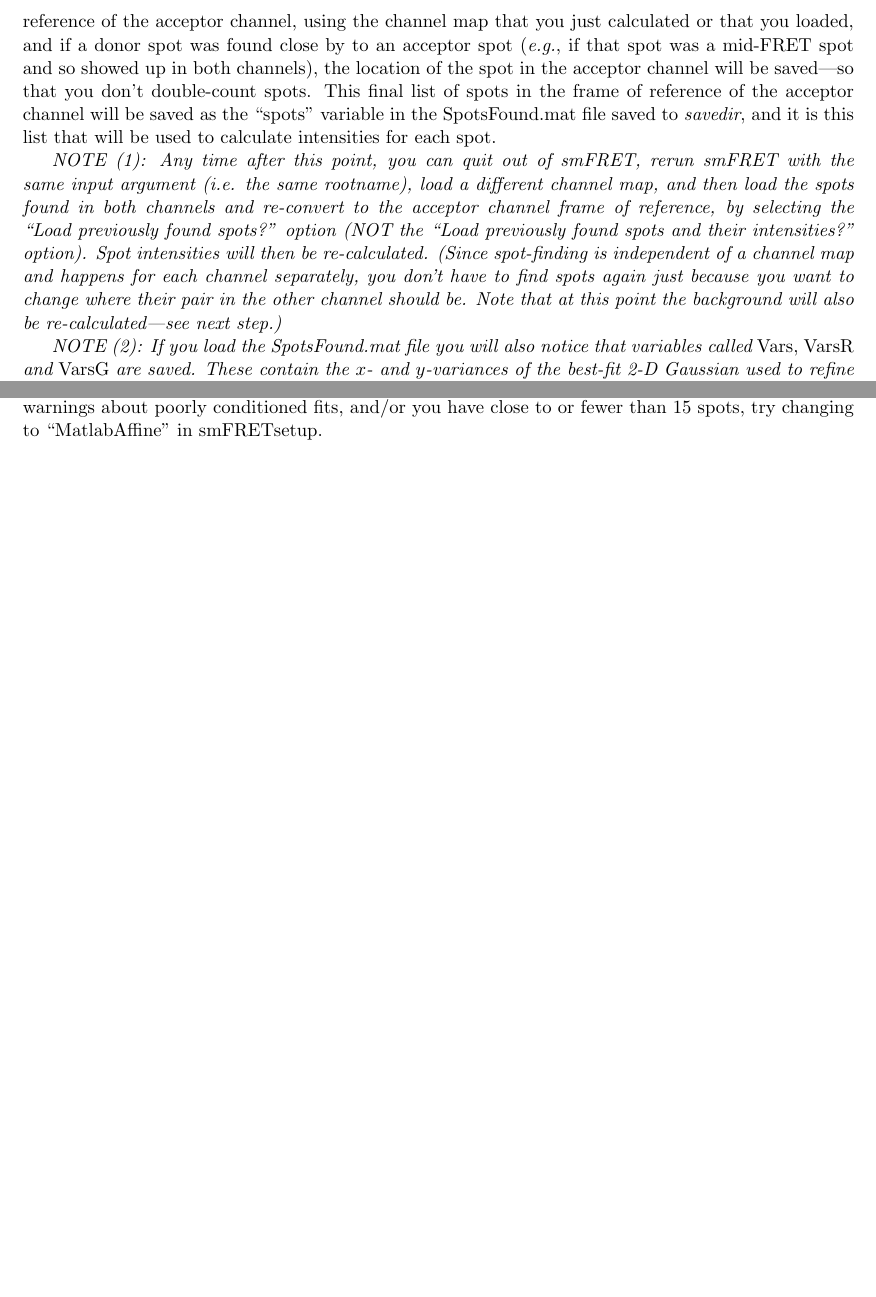
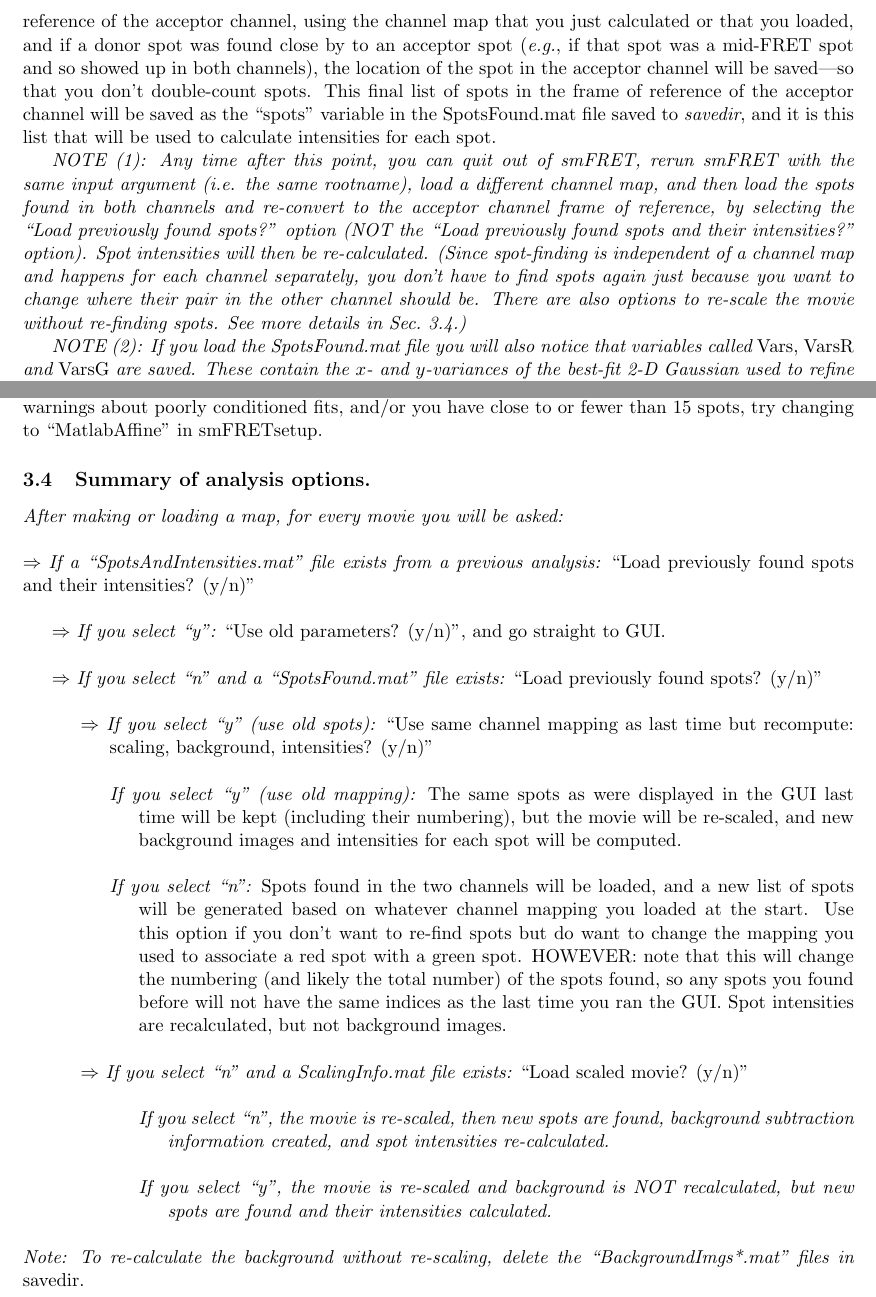
Before and after one commit to stephlj/Traces, a LaTeX document (SJohnson_smFRETmanual.tex): two parts of pages 17 and 20 of 28, joined at a grey line, cut so that both start at the same text, the shorter picture padded with empty space. Compiled offline with pdfLaTeX.

Commit message:
Implemented a feature by which the user can re-scale data without re-finding spots, and updated the manual to include a section listing the analysis options since they're getting a little out of control

```diff
--- a/SJohnson_smFRETmanual.tex
+++ b/SJohnson_smFRETmanual.tex
@@ -284,7 +284,7 @@ To start the analysis, enter\\
 
 \noindent (4) At the end of the spot finding session, all spots found in both channels will be saved to the directory you chose to save data in ({\it savedir}).  In addition, a list of spots in the frame of reference of the acceptor channel will also be saved, as follows: spots found in the donor channel are converted to the frame of reference of the acceptor channel, using the channel map that you just calculated or that you loaded, and if a donor spot was found close by to an acceptor spot ({\it e.g.}, if that spot was a mid-FRET spot and so showed up in both channels), the location of the spot in the acceptor channel will be saved---so that you don't double-count spots.  This final list of spots in the frame of reference of the acceptor channel will be saved as the ``spots'' variable in the SpotsFound.mat file saved to {\it savedir}, and it is this list that will be used to calculate intensities for each spot.
 
-{\it NOTE (1): Any time after this point, you can quit out of smFRET, rerun smFRET with the same input argument ({\it i.e.} the same rootname), load a different channel map, and then load the spots found in both channels and re-convert to the acceptor channel frame of reference, by selecting the ``Load previously found spots?'' option (NOT the ``Load previously found spots and their intensities?'' option).  Spot intensities will then be re-calculated. (Since spot-finding is independent of a channel map and happens for each channel separately, you don't have to find spots again just because you want to change where their pair in the other channel should be.  Note that at this point the background will also be re-calculated---see next step.)}
+{\it NOTE (1): Any time after this point, you can quit out of smFRET, rerun smFRET with the same input argument ({\it i.e.} the same rootname), load a different channel map, and then load the spots found in both channels and re-convert to the acceptor channel frame of reference, by selecting the ``Load previously found spots?'' option (NOT the ``Load previously found spots and their intensities?'' option).  Spot intensities will then be re-calculated. (Since spot-finding is independent of a channel map and happens for each channel separately, you don't have to find spots again just because you want to change where their pair in the other channel should be.  There are also options to re-scale the movie without re-finding spots.  See more details in Sec.~\ref{sec:AnalysisOptions}.)}
 
 {\it NOTE (2): If you load the SpotsFound.mat file you will also notice that variables called} Vars, VarsR {\it and} VarsG {\it are saved.  These contain the $x$- and $y$-variances of the best-fit 2-D Gaussian used to refine each spot's location.}  VarsR {\it and} VarsG {\it are the variances for spots found in the acceptor channel (saved to the} RefinedCentersR {\it variable) and in the donor channel (}RefinedCentersG{\it) respectively. } Vars {\it has the same length as} spots {\it and contains the variances that will be used in the intensity calculation.  For any spot found in only one channel, that spot's variances is used; however if a spot was found in both channels, the variance of the spot in the acceptor channel is saved.  These variances are used if the IntensityGaussWeight parameter in smFRETsetup is 1 and FixSpotVar is the empty matrix.}
 
@@ -337,6 +337,41 @@ In addition to this Spot file, an eps and a Matlab .fig file of whatever is in F
 \subsection{Part 1B: Creating a channel map from paired DNAs.}
 
 You can make a map using true paired DNAs (that you've confirmed are true FRET pairs by their intensity traces, and that you made sure, using the GUI, were well-localized) by running smFRET with any input,  selecting the ``D'' option, and navigating to a save directory that contains the ``Spot$<$$>$.mat'' files saved with the ``s'' option from the GUI.  As with the beads, a transformation will be calculated, the residuals refined as much as possible, and then the user will be asked to check the results.  Works the same as described above for beads, although most of the figures that are generated for bead maps will not be generated here.   NOTE: You need at least 15 pairs of spots in order to calculate a polynomial transformation (at least of degree 4, as we and others usually do); if Matlab spits out a bunch of warnings about poorly conditioned fits, and/or you have close to or fewer than 15 spots, try changing to ``MatlabAffine'' in smFRETsetup.
+
+\subsection{Summary of analysis options.}\label{sec:AnalysisOptions}
+
+\noindent{\it After making or loading a map, for every movie you will be asked:}\\
+
+\noindent $\Rightarrow$ {\it If a ``SpotsAndIntensities.mat'' file exists from a previous analysis:} ``Load previously found spots and their intensities? (y/n)''  \\
+
+$\Rightarrow$ {\it If you select ``y'':} ``Use old parameters? (y/n)'', and go straight to GUI.\\
+
+$\Rightarrow$ {\it If you select ``n'' and a ``SpotsFound.mat'' file exists:} ``Load previously found spots? (y/n)''  \\
+
+\indent\indent $\Rightarrow$ {\it If you select ``y'' (use old spots):} ``Use same channel mapping as last time but recompute:
+\indent\indent\indent scaling, background, intensities? (y/n)''\\
+
+\indent\indent\indent {\it If you select ``y'' (use old mapping):} The same spots as were displayed in the GUI last
+\indent\indent\indent\indent  time will be kept (including their numbering), but the movie will be re-scaled, and new
+\indent\indent\indent\indent background images and intensities for each spot will be computed.\\
+
+\indent\indent\indent {\it If you select ``n'':} Spots found in the two channels will be loaded, and a new list of spots
+\indent\indent\indent\indent will be generated based on whatever channel mapping you loaded at the start.  Use
+\indent\indent\indent\indent this option if you don't want to re-find spots but do want to change the mapping you
+\indent\indent\indent\indent used to associate a red spot with a green spot.  HOWEVER: note that this will change
+\indent\indent\indent\indent the numbering (and likely the total number) of the spots found, so any spots you found
+\indent\indent\indent\indent before will not have the same indices as the last time you ran the GUI.  Spot intensities
+\indent\indent\indent\indent are recalculated, but not background images.\\
+
+\indent\indent $\Rightarrow$ {\it If you select ``n'' and a ScalingInfo.mat file exists:} ``Load scaled movie? (y/n)''\\
+
+\indent\indent\indent\indent {\it If you select ``n'', the movie is re-scaled, then new spots are found, background subtraction
+\indent\indent\indent\indent\indent information created, and spot intensities re-calculated.}\\
+
+\indent\indent\indent\indent {\it If you select ``y'', the movie is re-scaled and background is NOT recalculated, but new
+\indent\indent\indent\indent\indent spots are found and their intensities calculated.}\\
+
+\noindent {\it Note: To re-calculate the background without re-scaling, delete the ``BackgroundImgs*.mat'' files in} savedir.
 
 \newpage
 
```
Also changed, not shown: SJohnson_smFRETmanual.pdf, 1 other file.
